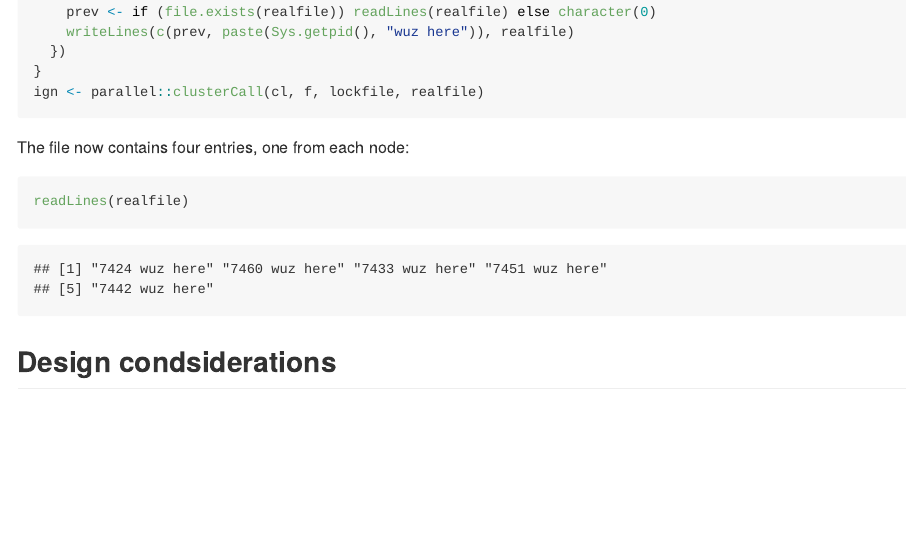
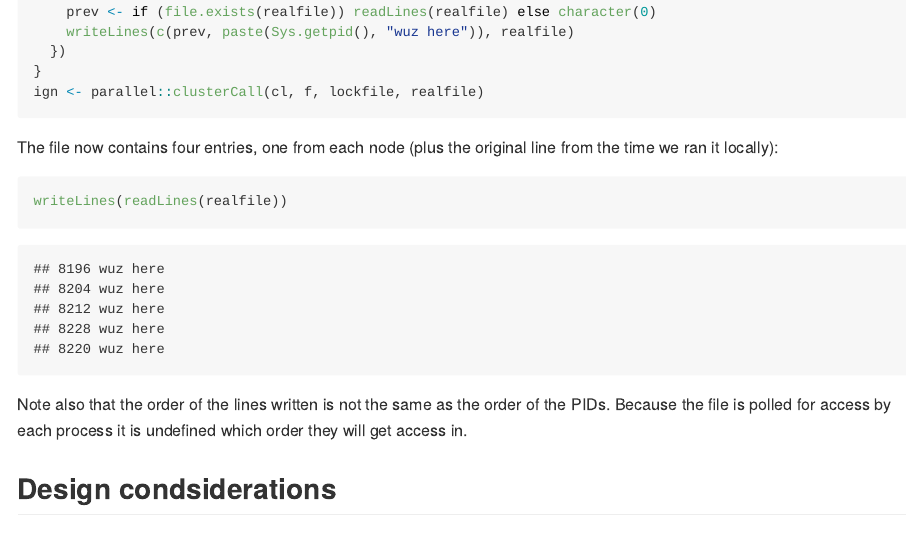
Before and after one commit to richfitz/seagull, an R Markdown document (README.Rmd): the page in a window 1100 px wide, from 1120 px down. The pictures show the output file README.md that the author committed with the source, drawn offline in the style of GitHub; badge pictures from the web are left out.

Commit message:
Documentation clarification

````diff
--- a/README.Rmd
+++ b/README.Rmd
@@ -55,11 +55,13 @@ f <- function(lockfile, realfile) {
 ign <- parallel::clusterCall(cl, f, lockfile, realfile)
 ```
 
-The file now contains four entries, one from each node:
+The file now contains four entries, one from each node (plus the original line from the time we ran it locally):
 
 ```{r}
-readLines(realfile)
+writeLines(readLines(realfile))
 ```
+
+Note also that the order of the lines written is not the same as the order of the PIDs.  Because the file is polled for access by each process it is undefined which order they will get access in.
 
 ## Design condsiderations
 
````
Also changed, not shown: README.md.
